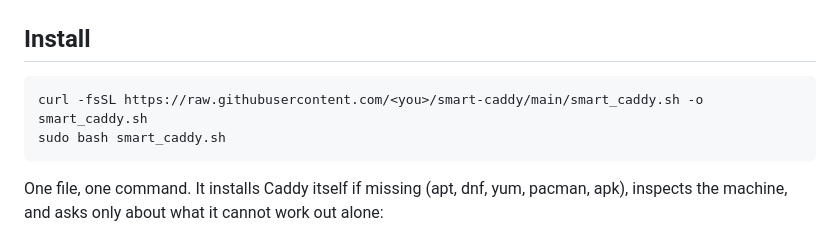
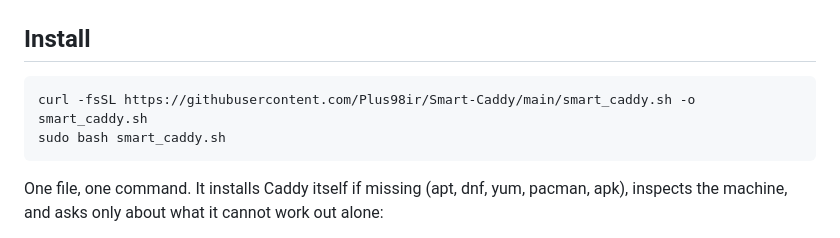
Before and after one commit to Plus98ir/Smart-Caddy, a Markdown page: README.md, the part around the change. Rendered like a GitHub page.

Commit message:
Fix URL in installation instructions

````diff
--- a/README.md
+++ b/README.md
@@ -33,7 +33,7 @@ $ sudo smart-caddy add panel.example.com 54321
 ## Install
 
 ```bash
-curl -fsSL https://raw.githubusercontent.com/<you>/smart-caddy/main/smart_caddy.sh -o smart_caddy.sh
+curl -fsSL https://githubusercontent.com/Plus98ir/Smart-Caddy/main/smart_caddy.sh -o smart_caddy.sh
 sudo bash smart_caddy.sh
 ```
 
````
